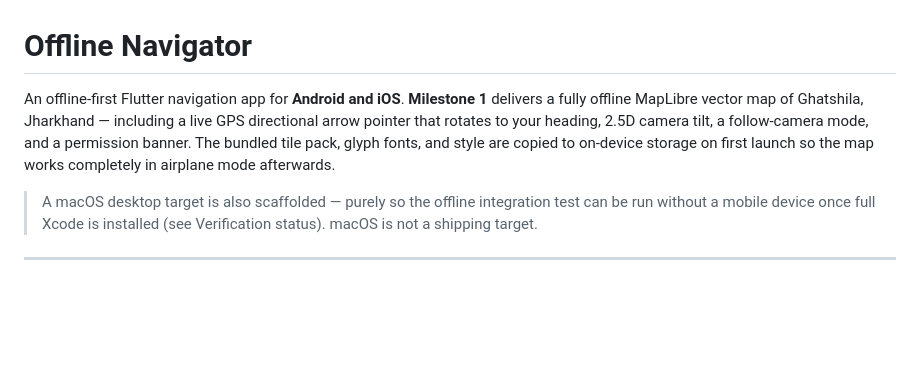
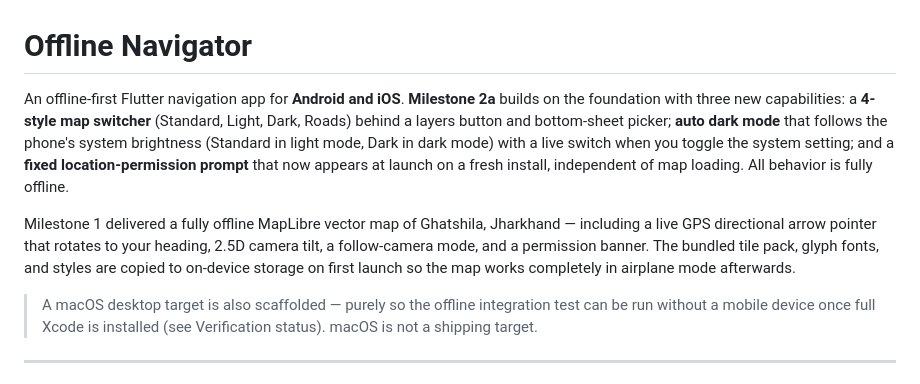
Before and after one commit to Drake0306/offline-navigator, a Markdown page: README.md, the part around one of its changes. Rendered like a GitHub page; blank space fills up the shorter version.

```diff
--- a/README.md
+++ b/README.md
@@ -1,6 +1,8 @@
 # Offline Navigator
 
-An offline-first Flutter navigation app for **Android and iOS**. **Milestone 1** delivers a fully offline MapLibre vector map of Ghatshila, Jharkhand — including a live GPS directional arrow pointer that rotates to your heading, 2.5D camera tilt, a follow-camera mode, and a permission banner. The bundled tile pack, glyph fonts, and style are copied to on-device storage on first launch so the map works completely in airplane mode afterwards.
+An offline-first Flutter navigation app for **Android and iOS**. **Milestone 2a** builds on the foundation with three new capabilities: a **4-style map switcher** (Standard, Light, Dark, Roads) behind a layers button and bottom-sheet picker; **auto dark mode** that follows the phone's system brightness (Standard in light mode, Dark in dark mode) with a live switch when you toggle the system setting; and a **fixed location-permission prompt** that now appears at launch on a fresh install, independent of map loading. All behavior is fully offline.
+
+Milestone 1 delivered a fully offline MapLibre vector map of Ghatshila, Jharkhand — including a live GPS directional arrow pointer that rotates to your heading, 2.5D camera tilt, a follow-camera mode, and a permission banner. The bundled tile pack, glyph fonts, and styles are copied to on-device storage on first launch so the map works completely in airplane mode afterwards.
 
 > A macOS desktop target is also scaffolded — purely so the offline integration test can be run without a mobile device once full Xcode is installed (see Verification status). macOS is not a shipping target.
 
```
Also changed, not shown: other parts of README.md (+14 -6 lines).
